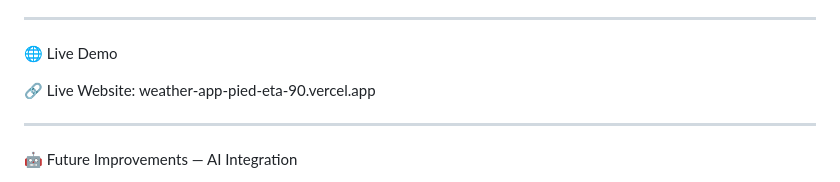
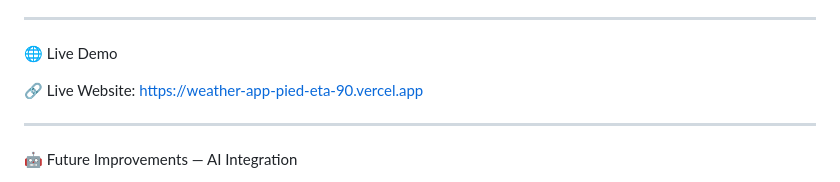
Before and after one commit to RachnaGarg-commits/weather-app, a Markdown page: README.md, the part around the change. Rendered like a GitHub page.

```diff
--- a/README.md
+++ b/README.md
@@ -118,7 +118,7 @@ Open the local URL provided by Vercel in your browser.
 🌐 Live Demo
 
 🔗 Live Website:
-weather-app-pied-eta-90.vercel.app
+https://weather-app-pied-eta-90.vercel.app
 
 ---
 
```
